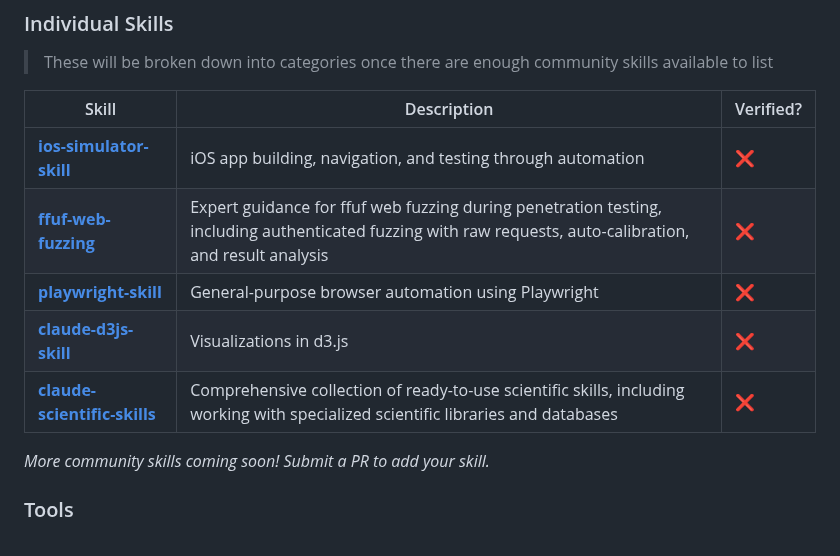
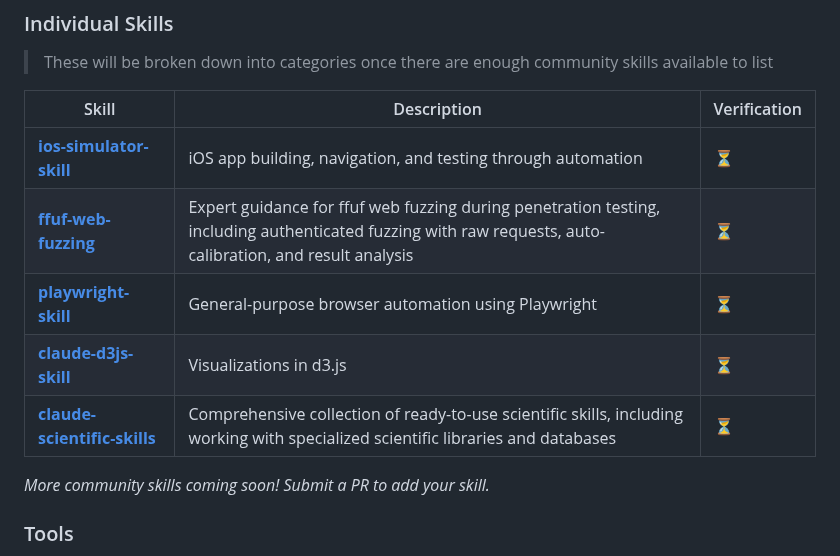
Before and after one commit to travisvn/awesome-claude-skills, a Markdown page: README.md, the part around the change. GitHub-like rendering.

Commit message:
Update default skill verification to be an hourglass instead of the red X to better reflect its status as pending
Updated skill verification status from '❌' to '⏳' for multiple skills.

```diff
--- a/README.md
+++ b/README.md
@@ -111,13 +111,13 @@ Skills for working with complex file formats:
 
 > These will be broken down into categories once there are enough community skills available to list
 
-| Skill | Description | Verified? |
+| Skill | Description | Verification |
 | --- | --- | --- |
-| **[ios-simulator-skill](https://github.com/conorluddy/ios-simulator-skill)** | iOS app building, navigation, and testing through automation | [❌](https://github.com/travisvn/awesome-claude-skills/discussions/categories/skill-verification) |
-| **[ffuf-web-fuzzing](https://github.com/jthack/ffuf_claude_skill)** | Expert guidance for ffuf web fuzzing during penetration testing, including authenticated fuzzing with raw requests, auto-calibration, and result analysis | [❌](https://github.com/travisvn/awesome-claude-skills/discussions/categories/skill-verification) |
-| **[playwright-skill](https://github.com/lackeyjb/playwright-skill)** | General-purpose browser automation using Playwright | [❌](https://github.com/travisvn/awesome-claude-skills/discussions/categories/skill-verification) |
-| **[claude-d3js-skill](https://github.com/chrisvoncsefalvay/claude-d3js-skill)** | Visualizations in d3.js | [❌](https://github.com/travisvn/awesome-claude-skills/discussions/categories/skill-verification) |
-| **[claude-scientific-skills](https://github.com/K-Dense-AI/claude-scientific-skills)** | Comprehensive collection of ready-to-use scientific skills, including working with specialized scientific libraries and databases | [❌](https://github.com/travisvn/awesome-claude-skills/discussions/categories/skill-verification) |
+| **[ios-simulator-skill](https://github.com/conorluddy/ios-simulator-skill)** | iOS app building, navigation, and testing through automation | [⏳](https://github.com/travisvn/awesome-claude-skills/discussions/categories/skill-verification) |
+| **[ffuf-web-fuzzing](https://github.com/jthack/ffuf_claude_skill)** | Expert guidance for ffuf web fuzzing during penetration testing, including authenticated fuzzing with raw requests, auto-calibration, and result analysis | [⏳](https://github.com/travisvn/awesome-claude-skills/discussions/categories/skill-verification) |
+| **[playwright-skill](https://github.com/lackeyjb/playwright-skill)** | General-purpose browser automation using Playwright | [⏳](https://github.com/travisvn/awesome-claude-skills/discussions/categories/skill-verification) |
+| **[claude-d3js-skill](https://github.com/chrisvoncsefalvay/claude-d3js-skill)** | Visualizations in d3.js | [⏳](https://github.com/travisvn/awesome-claude-skills/discussions/categories/skill-verification) |
+| **[claude-scientific-skills](https://github.com/K-Dense-AI/claude-scientific-skills)** | Comprehensive collection of ready-to-use scientific skills, including working with specialized scientific libraries and databases | [⏳](https://github.com/travisvn/awesome-claude-skills/discussions/categories/skill-verification) |
 
 _More community skills coming soon! Submit a PR to add your skill._
 
```
